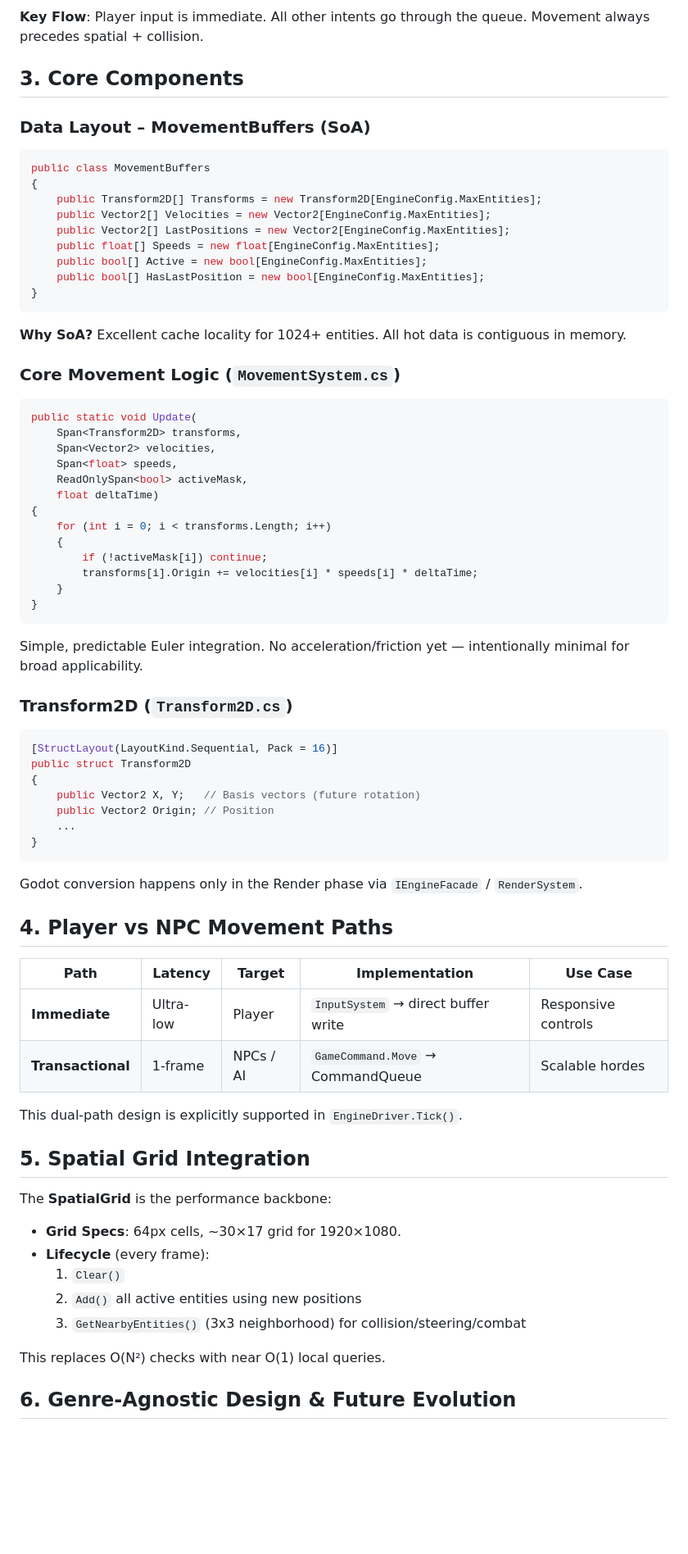
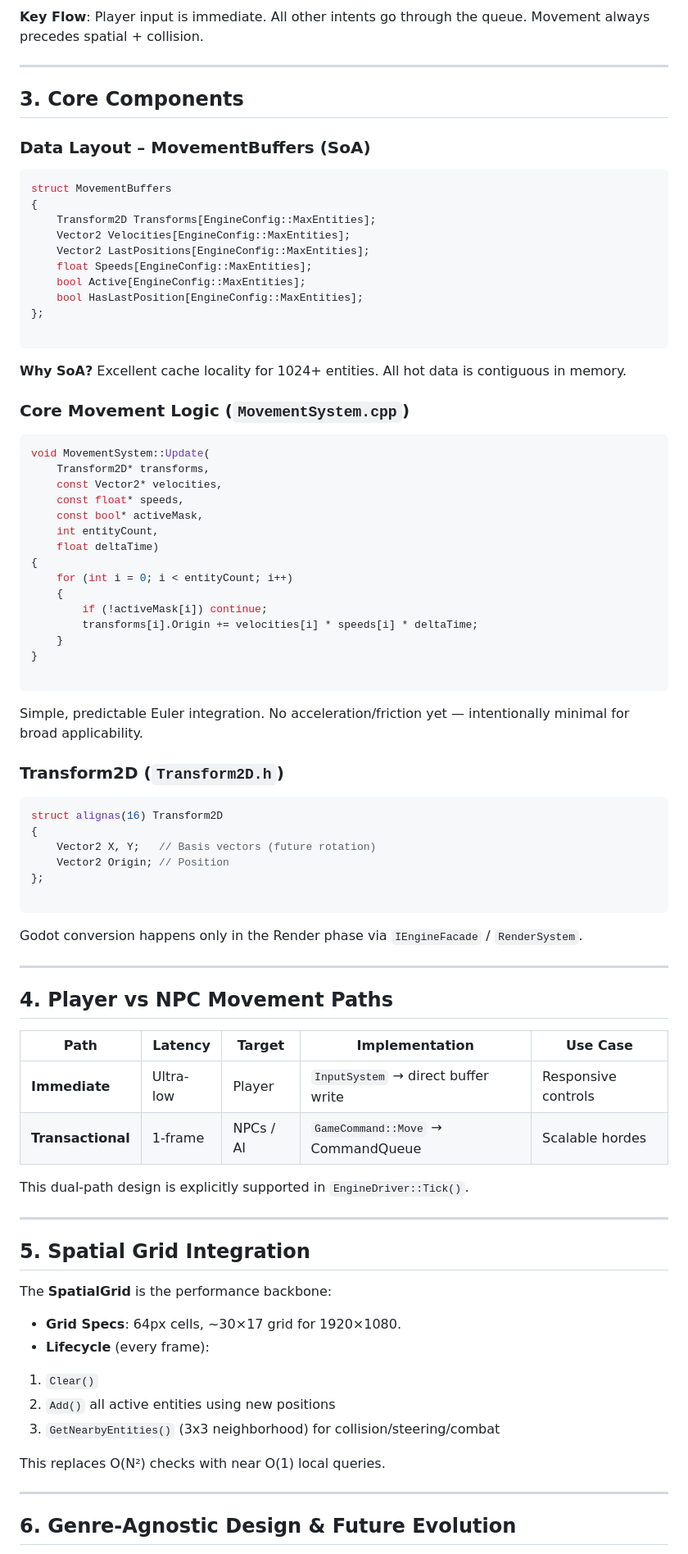
Before and after one commit to cheomanigua/cplus-docs, a Markdown page: docs/movement.md, the part around one of its changes. Shown at 82% size. GitHub-like rendering; blank space fills up the shorter version.

````diff
--- a/docs/movement.md
+++ b/docs/movement.md
@@ -61,86 +64,90 @@ sequenceDiagram
 
 **Key Flow**: Player input is immediate. All other intents go through the queue. Movement always precedes spatial + collision.
 
-
+---
 
 ## 3. Core Components
 
 ### Data Layout – MovementBuffers (SoA)
 
-```csharp
-public class MovementBuffers
+```cpp
+struct MovementBuffers
 {
-    public Transform2D[] Transforms = new Transform2D[EngineConfig.MaxEntities];
-    public Vector2[] Velocities = new Vector2[EngineConfig.MaxEntities];
-    public Vector2[] LastPositions = new Vector2[EngineConfig.MaxEntities];
-    public float[] Speeds = new float[EngineConfig.MaxEntities];
-    public bool[] Active = new bool[EngineConfig.MaxEntities];
-    public bool[] HasLastPosition = new bool[EngineConfig.MaxEntities];
-}
+    Transform2D Transforms[EngineConfig::MaxEntities];
+    Vector2 Velocities[EngineConfig::MaxEntities];
+    Vector2 LastPositions[EngineConfig::MaxEntities];
+    float Speeds[EngineConfig::MaxEntities];
+    bool Active[EngineConfig::MaxEntities];
+    bool HasLastPosition[EngineConfig::MaxEntities];
+};
+
 ```
 
 **Why SoA?** Excellent cache locality for 1024+ entities. All hot data is contiguous in memory.
 
-### Core Movement Logic (`MovementSystem.cs`)
+### Core Movement Logic (`MovementSystem.cpp`)
 
-```csharp
-public static void Update(
-    Span<Transform2D> transforms,
-    Span<Vector2> velocities,
-    Span<float> speeds,
-    ReadOnlySpan<bool> activeMask,
+```cpp
+void MovementSystem::Update(
+    Transform2D* transforms,
+    const Vector2* velocities,
+    const float* speeds,
+    const bool* activeMask,
+    int entityCount,
     float deltaTime)
 {
-    for (int i = 0; i < transforms.Length; i++)
+    for (int i = 0; i < entityCount; i++)
     {
         if (!activeMask[i]) continue;
         transforms[i].Origin += velocities[i] * speeds[i] * deltaTime;
     }
 }
+
 ```
 
 Simple, predictable Euler integration. No acceleration/friction yet — intentionally minimal for broad applicability.
 
-### Transform2D (`Transform2D.cs`)
+### Transform2D (`Transform2D.h`)
 
-```csharp
-[StructLayout(LayoutKind.Sequential, Pack = 16)]
-public struct Transform2D
+```cpp
+struct alignas(16) Transform2D
 {
-    public Vector2 X, Y;   // Basis vectors (future rotation)
-    public Vector2 Origin; // Position
-    ...
-}
+    Vector2 X, Y;   // Basis vectors (future rotation)
+    Vector2 Origin; // Position
+};
+
 ```
 
 Godot conversion happens only in the Render phase via `IEngineFacade` / `RenderSystem`.
 
-
+---
 
 ## 4. Player vs NPC Movement Paths
 
-| Path              | Latency     | Target          | Implementation                          | Use Case |
-|-------------------|-------------|-----------------|-----------------------------------------|----------|
-| **Immediate**     | Ultra-low   | Player          | `InputSystem` → direct buffer write     | Responsive controls |
-| **Transactional** | 1-frame     | NPCs / AI       | `GameCommand.Move` → CommandQueue       | Scalable hordes |
+| Path | Latency | Target | Implementation | Use Case |
+| --- | --- | --- | --- | --- |
+| **Immediate** | Ultra-low | Player | `InputSystem` → direct buffer write | Responsive controls |
+| **Transactional** | 1-frame | NPCs / AI | `GameCommand::Move` → CommandQueue | Scalable hordes |
 
-This dual-path design is explicitly supported in `EngineDriver.Tick()`.
+This dual-path design is explicitly supported in `EngineDriver::Tick()`.
 
-
+---
 
 ## 5. Spatial Grid Integration
 
 The **SpatialGrid** is the performance backbone:
 
-- **Grid Specs**: 64px cells, ~30×17 grid for 1920×1080.
-- **Lifecycle** (every frame):
-  1. `Clear()`
-  2. `Add()` all active entities using new positions
-  3. `GetNearbyEntities()` (3x3 neighborhood) for collision/steering/combat
+* **Grid Specs**: 64px cells, ~30×17 grid for 1920×1080.
+* **Lifecycle** (every frame):
+1. `Clear()`
+2. `Add()` all active entities using new positions
+3. `GetNearbyEntities()` (3x3 neighborhood) for collision/steering/combat
+
+
 
 This replaces O(N²) checks with near O(1) local queries.
 
-
+---
 
 ## 6. Genre-Agnostic Design & Future Evolution
 
````
Also changed, not shown: other parts of docs/movement.md (+62 -53 lines).
